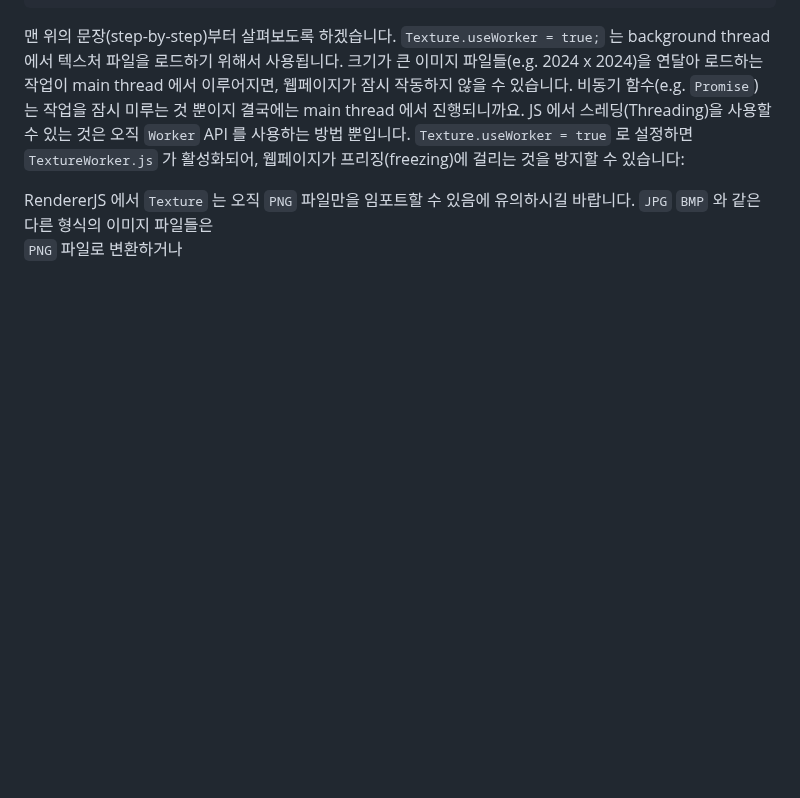
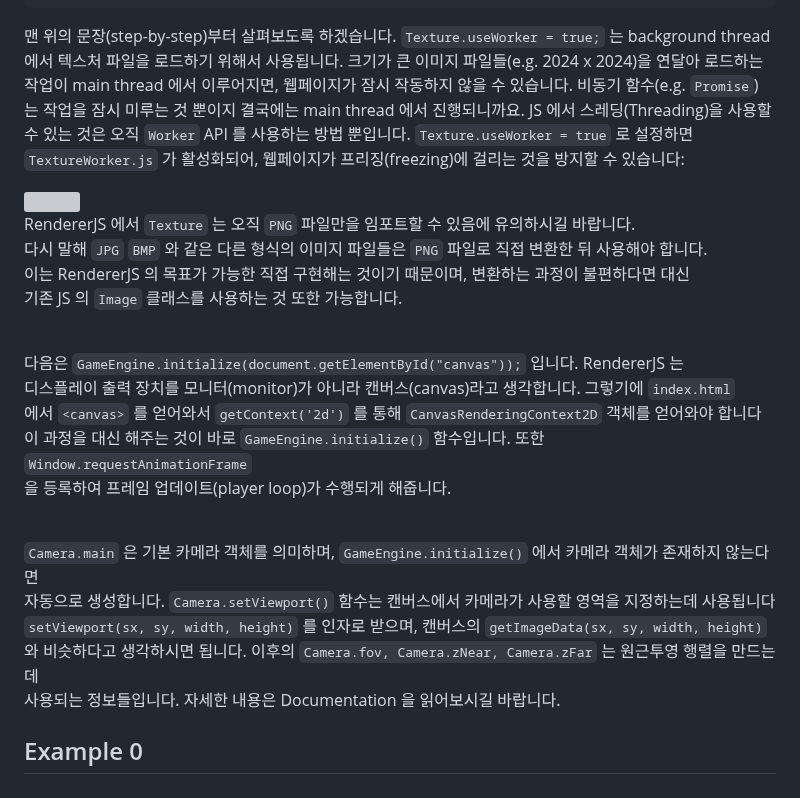
Before and after one commit to teumal/rendererJS, a Markdown page: README.md, the part around one of its changes. GitHub-like rendering; blank space fills up the shorter version; grey boxes are pictures that could not be loaded.

```diff
--- a/README.md
+++ b/README.md
@@ -62,5 +63,20 @@ main.zFar  = 5000;
 
 
+RendererJS 에서 `Texture` 는 오직 `PNG` 파일만을 임포트할 수 있음에 유의하시길 바랍니다. <br>
+다시 말해 `JPG` `BMP` 와 같은 다른 형식의 이미지 파일들은 `PNG` 파일로 직접 변환한 뒤 사용해야 합니다. <br>
+이는 RendererJS 의 목표가 가능한 직접 구현해는 것이기 때문이며, 변환하는 과정이 불편하다면 대신 <br>
+기존 JS 의 `Image` 클래스를 사용하는 것 또한 가능합니다.  <br><br>
 
-RendererJS 에서 `Texture` 는 오직 `PNG` 파일만을 임포트할 수 있음에 유의하시길 바랍니다. `JPG` `BMP` 와 같은 다른 형식의 이미지 파일들은 <br>
-`PNG` 파일로 변환하거나
+다음은 `GameEngine.initialize(document.getElementById("canvas"));` 입니다. RendererJS 는 <br>
+디스플레이 출력 장치를 모니터(monitor)가 아니라 캔버스(canvas)라고 생각합니다. 그렇기에 `index.html` <br>
+에서 `<canvas>` 를 얻어와서 `getContext('2d')` 를 통해 `CanvasRenderingContext2D` 객체를 얻어와야 합니다 <br>
+이 과정을 대신 해주는 것이 바로 `GameEngine.initialize()` 함수입니다. 또한 `Window.requestAnimationFrame` <br>
+을 등록하여 프레임 업데이트(player loop)가 수행되게 해줍니다. <br><br>
+
+`Camera.main` 은 기본 카메라 객체를 의미하며, `GameEngine.initialize()` 에서 카메라 객체가 존재하지 않는다면 <br>
+자동으로 생성합니다. `Camera.setViewport()` 함수는 캔버스에서 카메라가 사용할 영역을 지정하는데 사용됩니다 <br>
+`setViewport(sx, sy, width, height)` 를 인자로 받으며, 캔버스의 `getImageData(sx, sy, width, height)` <br>
+와 비슷하다고 생각하시면 됩니다. 이후의 `Camera.fov, Camera.zNear, Camera.zFar` 는 원근투영 행렬을 만드는데 <br>
+사용되는 정보들입니다. 자세한 내용은 Documentation 을 읽어보시길 바랍니다.
+
+## Example 0
```
Also changed, not shown: other parts of README.md (+1 -0 lines).
